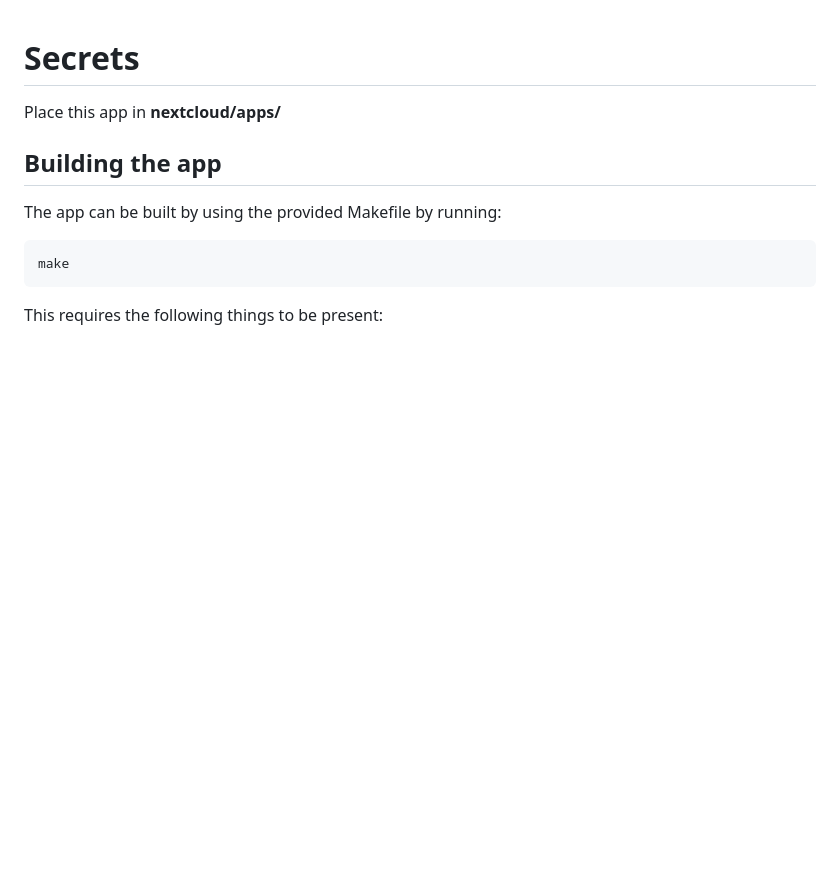
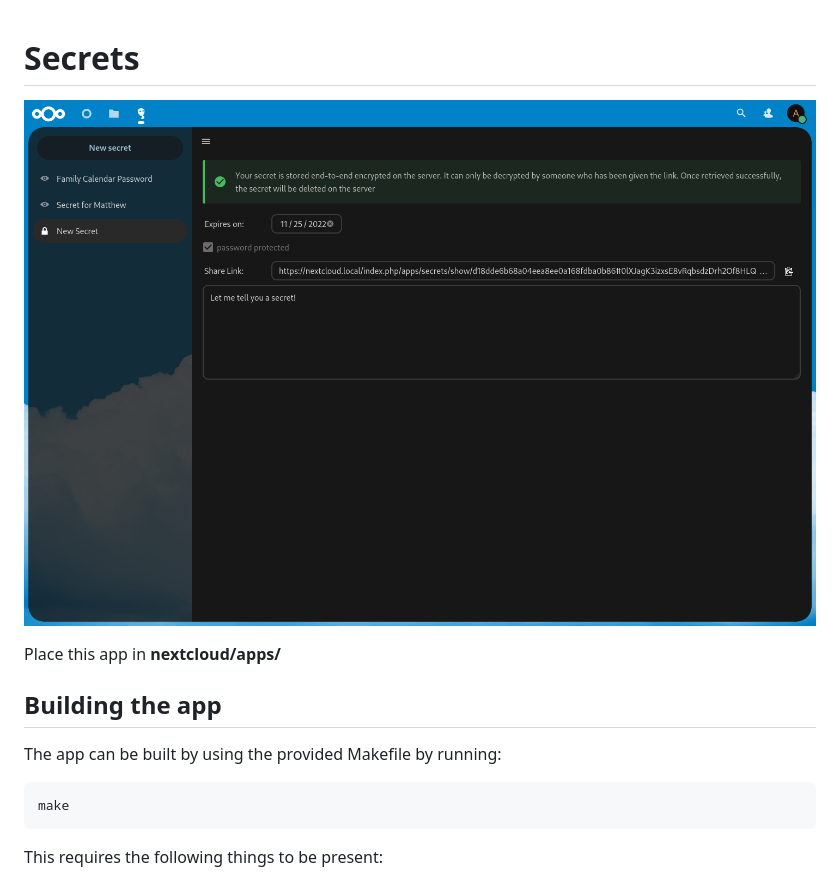
Before and after one commit to theCalcaholic/nextcloud-secrets, a Markdown page: README.md, the part around the change. Rendered like a GitHub page; pictures changed too: screenshots/share_link.png (added); blank space fills up the shorter version.

Commit message:
Add screenshots

```diff
--- a/README.md
+++ b/README.md
@@ -4,6 +4,9 @@ SPDX-License-Identifier: CC0-1.0
 -->
 
 # Secrets
+
+![screenshot](./screenshots/share_link.png)
+
 Place this app in **nextcloud/apps/**
 
 ## Building the app
```
Also changed, not shown: screenshots/new_secret.png (added), screenshots/public_share.png (added), screenshots/share_link_small.png (added), 5 other files.
